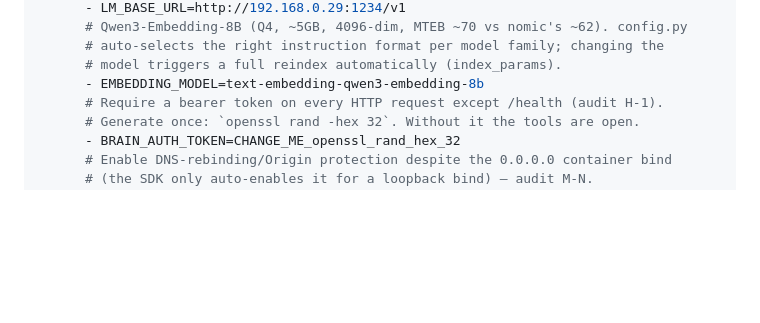
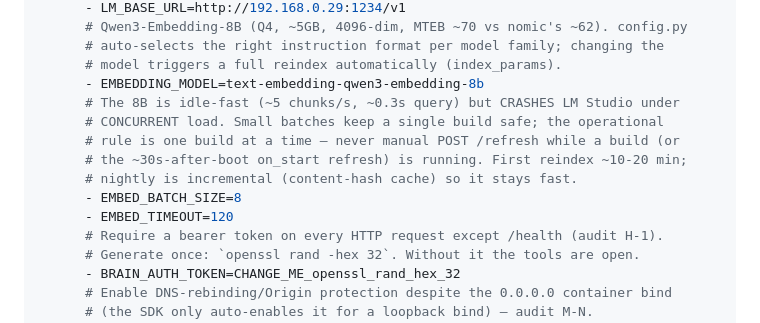
Before and after one commit to lucasmcoleman/obsidian-brain, a Markdown page: deploy/README.md, the part around the change. GitHub-like rendering; blank space fills up the shorter version.

Commit message:
docs(deploy): document 8B embedding batch settings + one-build-at-a-time caveat
The 8B embedder is idle-fast (~5 chunks/s, ~0.3s query) but crashes LM Studio
under concurrent load; small batches + "one build at a time" is the operating
rule. Add EMBED_BATCH_SIZE/EMBED_TIMEOUT to the documented compose block.

Co-Authored-By: Claude Fable 5 <noreply@anthropic.com>
Claude-Session: https://claude.ai/code/session_01GG6QWeHtZDHCUSMQ8Daay4

```diff
--- a/deploy/README.md
+++ b/deploy/README.md
@@ -38,6 +38,13 @@ deployment is reproducible from the repo (the compose file itself lives outside
       # auto-selects the right instruction format per model family; changing the
       # model triggers a full reindex automatically (index_params).
       - EMBEDDING_MODEL=text-embedding-qwen3-embedding-8b
+      # The 8B is idle-fast (~5 chunks/s, ~0.3s query) but CRASHES LM Studio under
+      # CONCURRENT load. Small batches keep a single build safe; the operational
+      # rule is one build at a time — never manual POST /refresh while a build (or
+      # the ~30s-after-boot on_start refresh) is running. First reindex ~10-20 min;
+      # nightly is incremental (content-hash cache) so it stays fast.
+      - EMBED_BATCH_SIZE=8
+      - EMBED_TIMEOUT=120
       # Require a bearer token on every HTTP request except /health (audit H-1).
       # Generate once: `openssl rand -hex 32`. Without it the tools are open.
       - BRAIN_AUTH_TOKEN=CHANGE_ME_openssl_rand_hex_32
```
